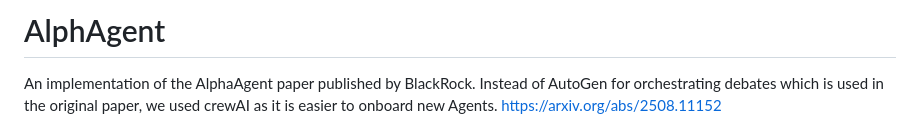
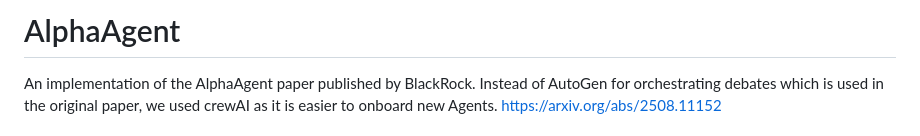
Before and after one commit to sarthakpadhi/AlphaAgent, a Markdown page: README.md, the part around the change. GitHub-like rendering.

```diff
--- a/README.md
+++ b/README.md
@@ -1,4 +1,4 @@
-# AlphAgent
+# AlphaAgent
 An implementation of the AlphaAgent paper published by BlackRock.
 Instead of AutoGen for orchestrating debates which is used in the original paper, we used crewAI as it is easier to onboard new Agents.
 https://arxiv.org/abs/2508.11152
```
